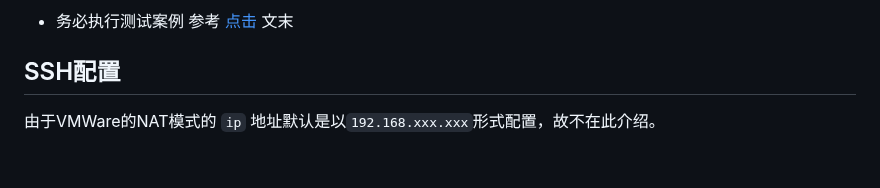
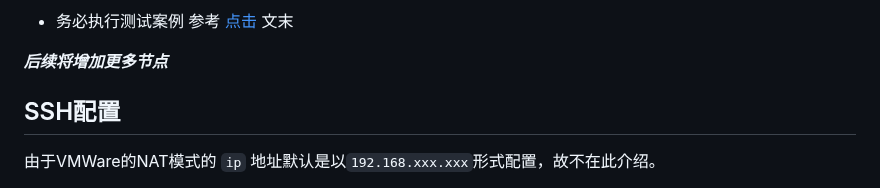
Before and after one commit to Elizahone/Elizahone.github.io, a Markdown page: Hadoop.md, the part around the change. Drawn GitHub-style; blank space fills up the shorter version.

```diff
--- a/Hadoop.md
+++ b/Hadoop.md
@@ -223,6 +223,7 @@ stop-yarn.sh && stop-dfs.sh && mapred --daemon stop historyserver
 
 - 务必执行测试案例   参考 [点击](https://dblab.xmu.edu.cn/blog/2775/) 文末
 
+***后续将增加更多节点***
 
 ## SSH配置
 
```
